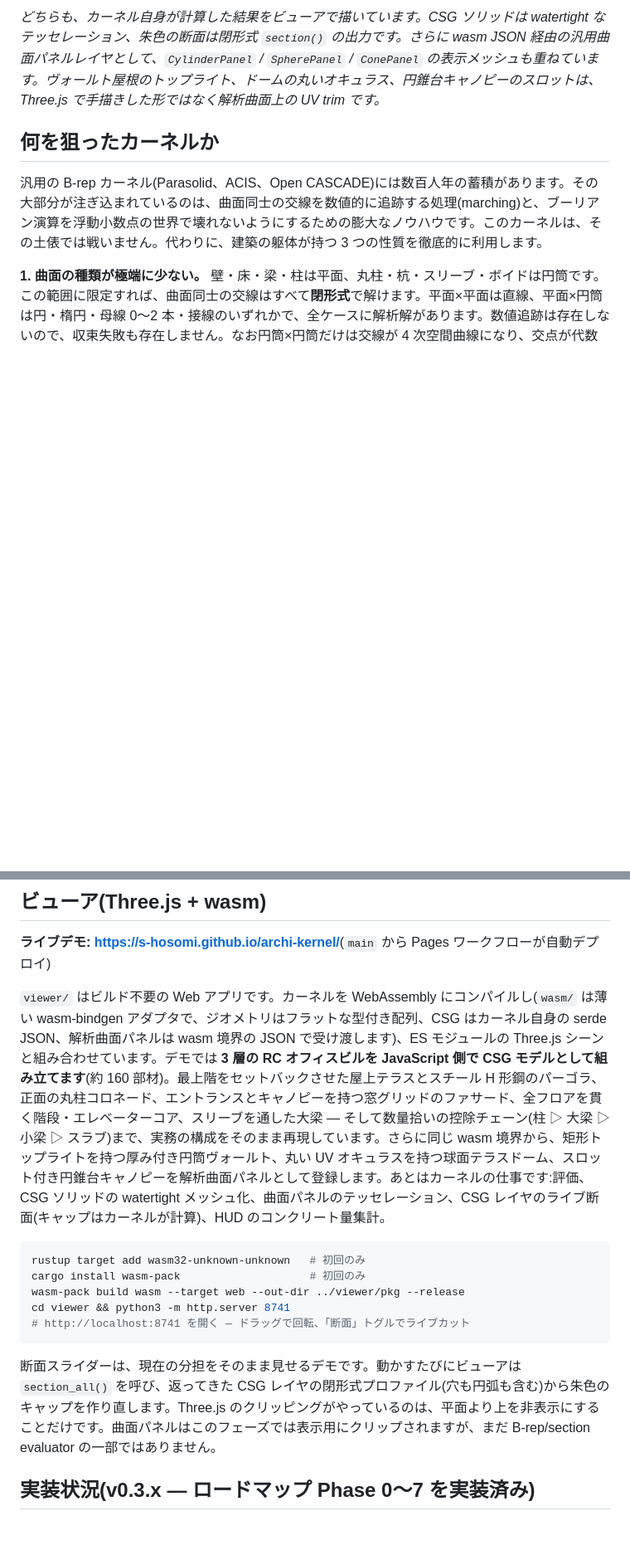
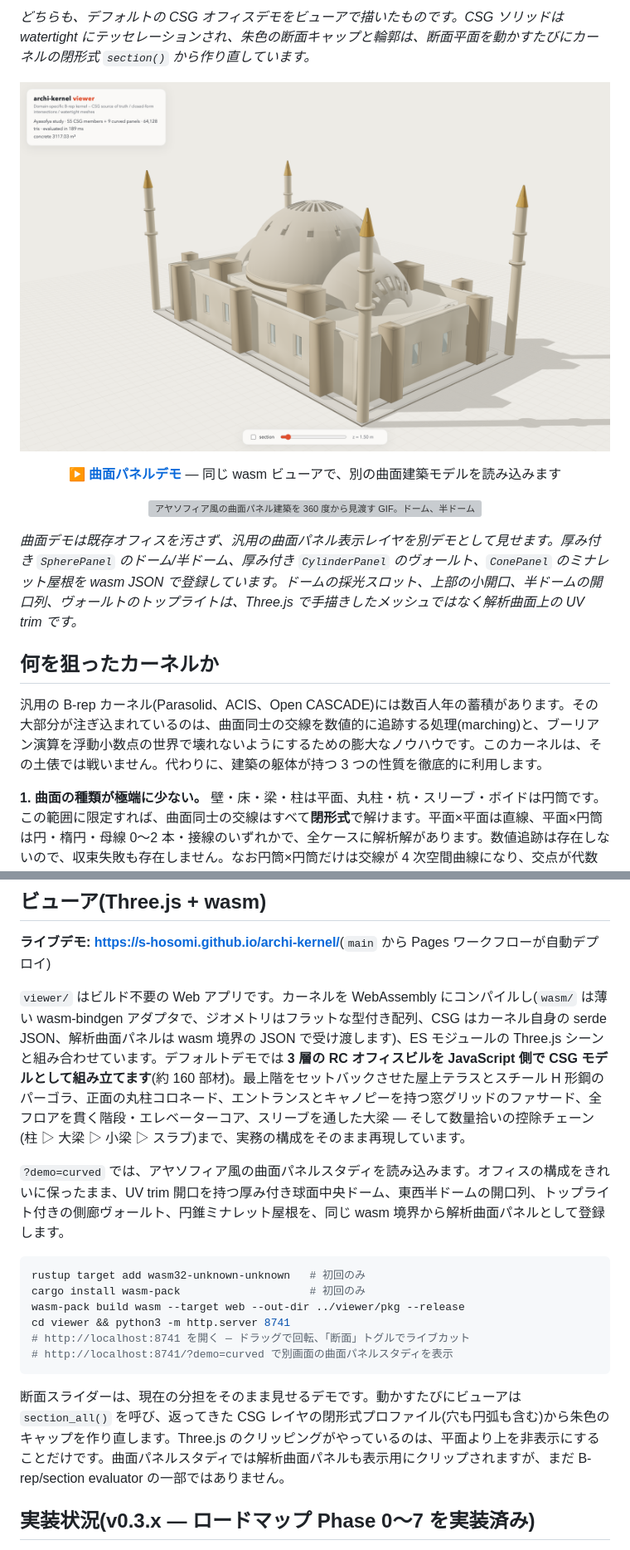
Before and after one commit to s-hosomi/archi-kernel, a Markdown page: README.ja.md, 2 parts joined by grey strips. Shown at 83% size. Drawn GitHub-style; pictures changed too: assets/curved-hero.png (added); blank space fills up the shorter version; grey boxes are pictures that could not be loaded.

Commit message:
docs: refresh demo images and readme

````diff
--- a/README.ja.md
+++ b/README.ja.md
@@ -21,6 +21,20 @@
 </p>
 
-*どちらも、カーネル自身が計算した結果をビューアで描いています。CSG ソリッドは watertight なテッセレーション、朱色の断面は閉形式 `section()` の出力です。さらに wasm JSON 経由の汎用曲面パネルレイヤとして、`CylinderPanel` / `SpherePanel` / `ConePanel` の表示メッシュも重ねています。ヴォールト屋根のトップライト、ドームの丸いオキュラス、円錐台キャノピーのスロットは、Three.js で手描きした形ではなく解析曲面上の UV trim です。*
+*どちらも、デフォルトの CSG オフィスデモをビューアで描いたものです。CSG ソリッドは watertight にテッセレーションされ、朱色の断面キャップと輪郭は、断面平面を動かすたびにカーネルの閉形式 `section()` から作り直しています。*
+
+<p align="center">
+  <img src="assets/curved-hero.png?v=2" alt="アヤソフィア風の曲面パネル建築。中央ドーム、東西の半ドーム、4 本のミナレット、重いバットレスを持ち、解析曲面上の UV trim で開口を抜いている" width="850">
+</p>
+
+<p align="center">
+  <b><a href="https://s-hosomi.github.io/archi-kernel/?demo=curved">▶ 曲面パネルデモ</a></b> — 同じ wasm ビューアで、別の曲面建築モデルを読み込みます
+</p>
+
+<p align="center">
+  <img src="assets/curved-orbit.gif?v=2" alt="アヤソフィア風の曲面パネル建築を 360 度から見渡す GIF。ドーム、半ドーム、ミナレット、曲面 UV trim 開口を全方向から確認できる" width="850">
+</p>
+
+*曲面デモは既存オフィスを汚さず、汎用の曲面パネル表示レイヤを別デモとして見せます。厚み付き `SpherePanel` のドーム/半ドーム、厚み付き `CylinderPanel` のヴォールト、`ConePanel` のミナレット屋根を wasm JSON で登録しています。ドームの採光スロット、上部の小開口、半ドームの開口列、ヴォールトのトップライトは、Three.js で手描きしたメッシュではなく解析曲面上の UV trim です。*
 
 ## 何を狙ったカーネルか
 
@@ -65,7 +79,9 @@ flowchart LR
 
 **ライブデモ: <https://s-hosomi.github.io/archi-kernel/>**(`main` から Pages ワークフローが自動デプロイ)
 
-`viewer/` はビルド不要の Web アプリです。カーネルを WebAssembly にコンパイルし(`wasm/` は薄い wasm-bindgen アダプタで、ジオメトリはフラットな型付き配列、CSG はカーネル自身の serde JSON、解析曲面パネルは wasm 境界の JSON で受け渡します)、ES モジュールの Three.js シーンと組み合わせています。デモでは **3 層の RC オフィスビルを JavaScript 側で CSG モデルとして組み立てます**(約 160 部材)。最上階をセットバックさせた屋上テラスとスチール H 形鋼のパーゴラ、正面の丸柱コロネード、エントランスとキャノピーを持つ窓グリッドのファサード、全フロアを貫く階段・エレベーターコア、スリーブを通した大梁 — そして数量拾いの控除チェーン(柱 ▷ 大梁 ▷ 小梁 ▷ スラブ)まで、実務の構成をそのまま再現しています。さらに同じ wasm 境界から、矩形トップライトを持つ厚み付き円筒ヴォールト、丸い UV オキュラスを持つ球面テラスドーム、スロット付き円錐台キャノピーを解析曲面パネルとして登録します。あとはカーネルの仕事です:評価、CSG ソリッドの watertight メッシュ化、曲面パネルのテッセレーション、CSG レイヤのライブ断面(キャップはカーネルが計算)、HUD のコンクリート量集計。
+`viewer/` はビルド不要の Web アプリです。カーネルを WebAssembly にコンパイルし(`wasm/` は薄い wasm-bindgen アダプタで、ジオメトリはフラットな型付き配列、CSG はカーネル自身の serde JSON、解析曲面パネルは wasm 境界の JSON で受け渡します)、ES モジュールの Three.js シーンと組み合わせています。デフォルトデモでは **3 層の RC オフィスビルを JavaScript 側で CSG モデルとして組み立てます**(約 160 部材)。最上階をセットバックさせた屋上テラスとスチール H 形鋼のパーゴラ、正面の丸柱コロネード、エントランスとキャノピーを持つ窓グリッドのファサード、全フロアを貫く階段・エレベーターコア、スリーブを通した大梁 — そして数量拾いの控除チェーン(柱 ▷ 大梁 ▷ 小梁 ▷ スラブ)まで、実務の構成をそのまま再現しています。
+
+`?demo=curved` では、アヤソフィア風の曲面パネルスタディを読み込みます。オフィスの構成をきれいに保ったまま、UV trim 開口を持つ厚み付き球面中央ドーム、東西半ドームの開口列、トップライト付きの側廊ヴォールト、円錐ミナレット屋根を、同じ wasm 境界から解析曲面パネルとして登録します。
 
 ```bash
 rustup target add wasm32-unknown-unknown   # 初回のみ
@@ -73,9 +89,10 @@ cargo install wasm-pack                    # 初回のみ
 wasm-pack build wasm --target web --out-dir ../viewer/pkg --release
 cd viewer && python3 -m http.server 8741
 # http://localhost:8741 を開く — ドラッグで回転、「断面」トグルでライブカット
+# http://localhost:8741/?demo=curved で別画面の曲面パネルスタディを表示
 ```
 
-断面スライダーは、現在の分担をそのまま見せるデモです。動かすたびにビューアは `section_all()` を呼び、返ってきた CSG レイヤの閉形式プロファイル(穴も円弧も含む)から朱色のキャップを作り直します。Three.js のクリッピングがやっているのは、平面より上を非表示にすることだけです。曲面パネルはこのフェーズでは表示用にクリップされますが、まだ B-rep/section evaluator の一部ではありません。
+断面スライダーは、現在の分担をそのまま見せるデモです。動かすたびにビューアは `section_all()` を呼び、返ってきた CSG レイヤの閉形式プロファイル(穴も円弧も含む)から朱色のキャップを作り直します。Three.js のクリッピングがやっているのは、平面より上を非表示にすることだけです。曲面パネルスタディでは解析曲面パネルも表示用にクリップされますが、まだ B-rep/section evaluator の一部ではありません。
 
 ## 実装状況(v0.3.x — ロードマップ Phase 0〜7 を実装済み)
 
````
Also changed, not shown: other parts of README.ja.md (+3 -3 lines), README.md (+23 -6 lines), 3 other files.
